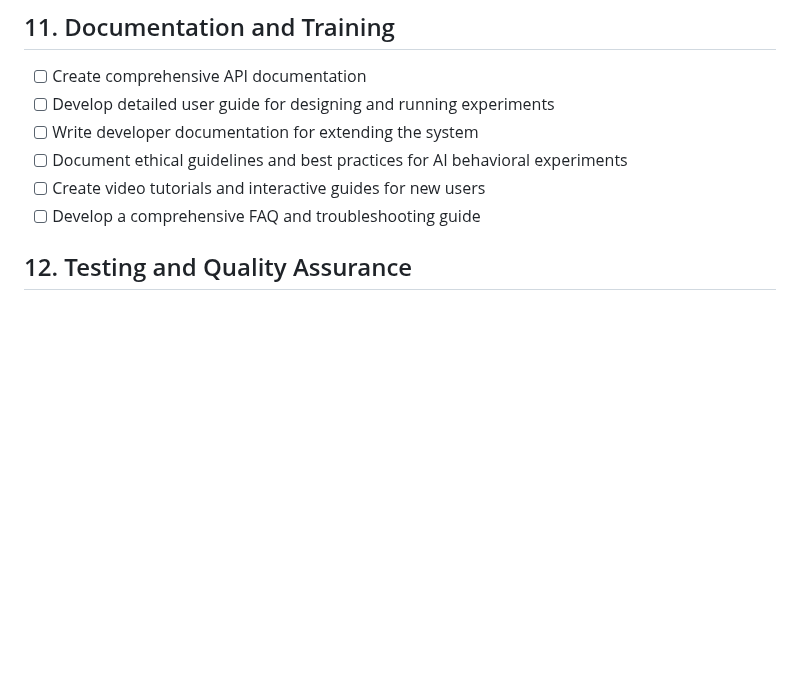
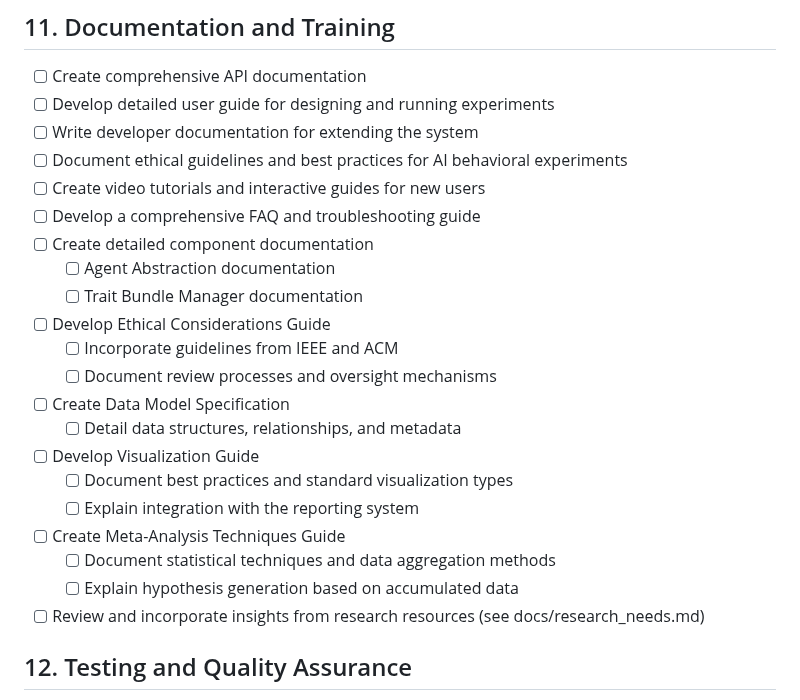
Before and after one commit to ryanklee/think-taink, a Markdown page: docs/implementation_plan.md, the part around the change. Drawn GitHub-style; blank space fills up the shorter version.

Commit message:
docs: add research needs for AI behavioral experiment testbed

```diff
--- a/docs/implementation_plan.md
+++ b/docs/implementation_plan.md
@@ -83,6 +83,21 @@
 - [ ] Document ethical guidelines and best practices for AI behavioral experiments
 - [ ] Create video tutorials and interactive guides for new users
 - [ ] Develop a comprehensive FAQ and troubleshooting guide
+- [ ] Create detailed component documentation
+  - [ ] Agent Abstraction documentation
+  - [ ] Trait Bundle Manager documentation
+- [ ] Develop Ethical Considerations Guide
+  - [ ] Incorporate guidelines from IEEE and ACM
+  - [ ] Document review processes and oversight mechanisms
+- [ ] Create Data Model Specification
+  - [ ] Detail data structures, relationships, and metadata
+- [ ] Develop Visualization Guide
+  - [ ] Document best practices and standard visualization types
+  - [ ] Explain integration with the reporting system
+- [ ] Create Meta-Analysis Techniques Guide
+  - [ ] Document statistical techniques and data aggregation methods
+  - [ ] Explain hypothesis generation based on accumulated data
+- [ ] Review and incorporate insights from research resources (see docs/research_needs.md)
 
 ## 12. Testing and Quality Assurance
 - [ ] Develop comprehensive unit test suite for all core components
```
Also changed, not shown: docs/research_needs.md (added, +49 -0 lines).
